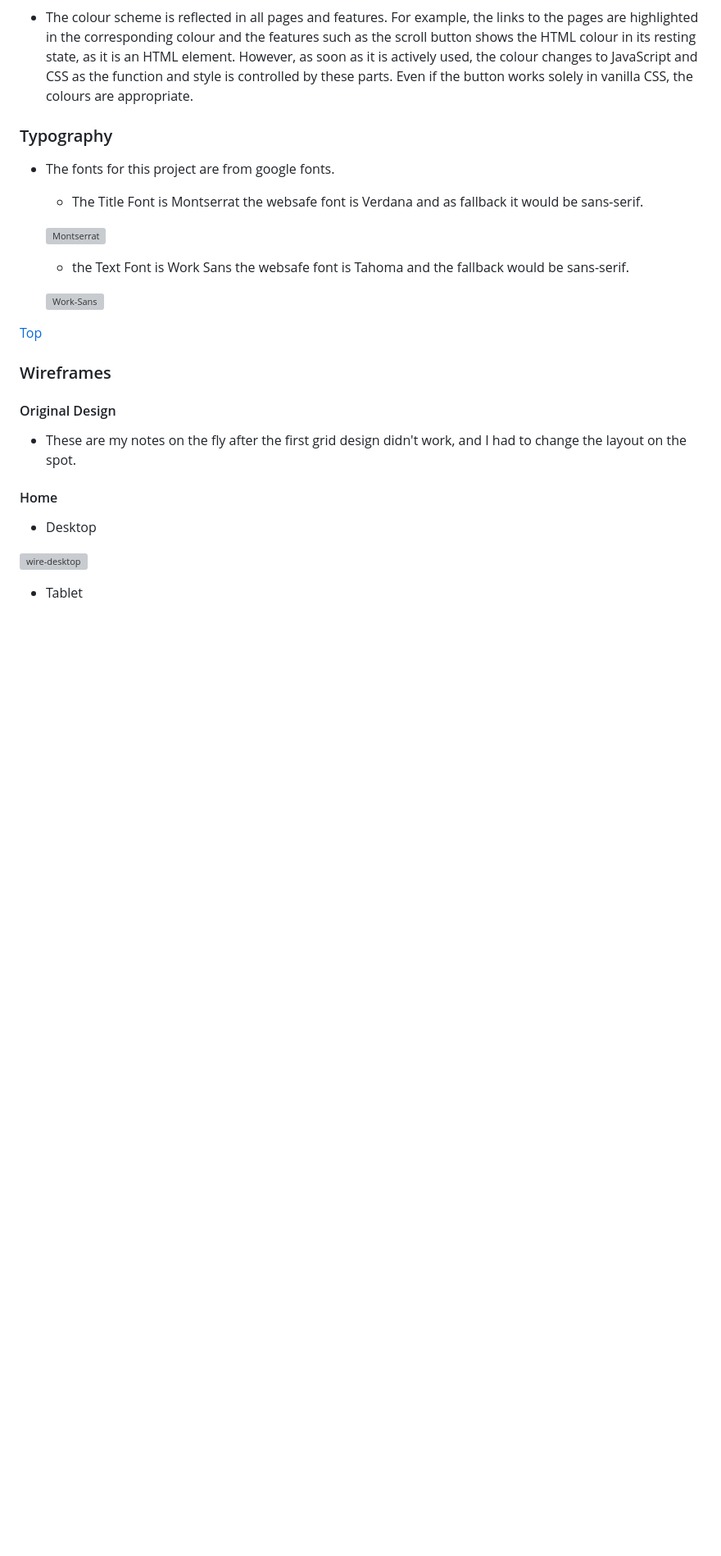
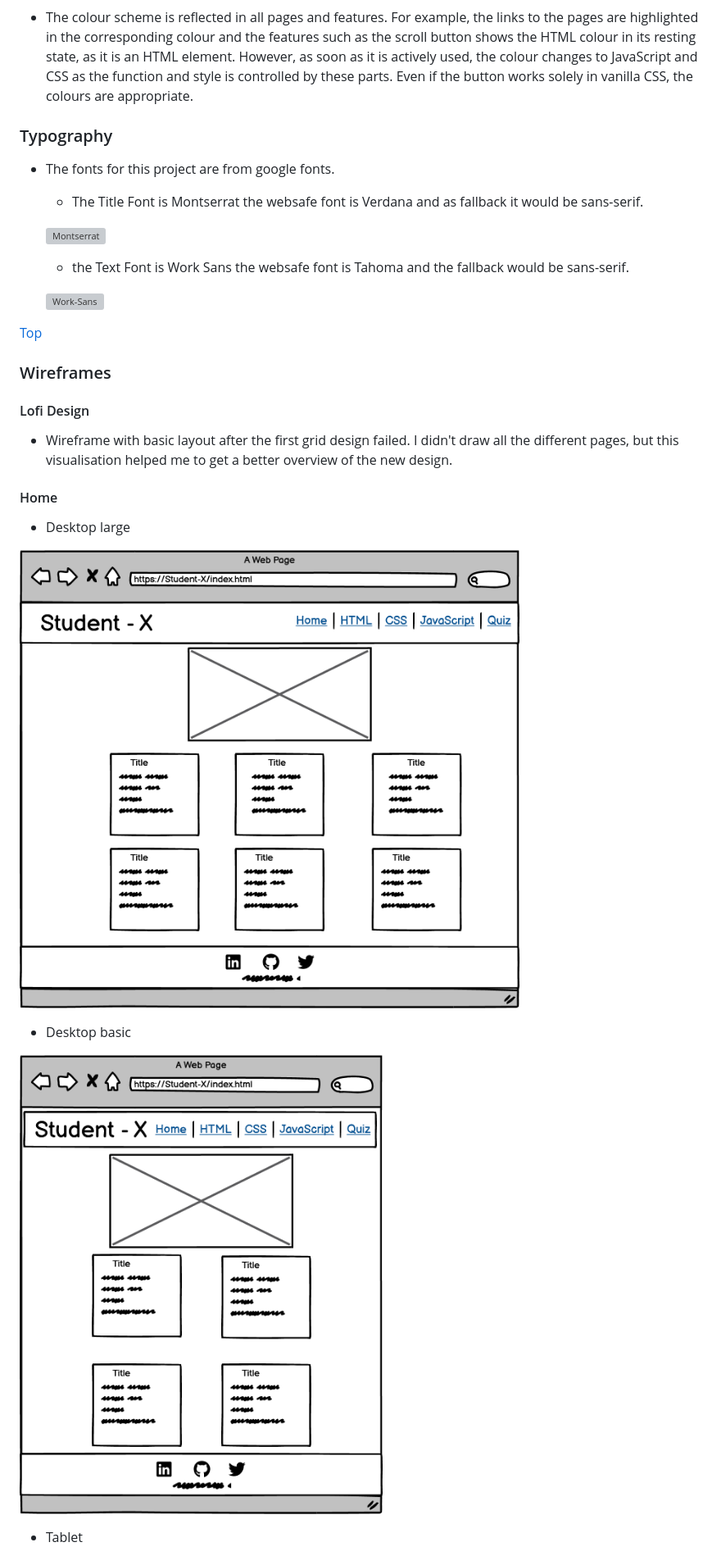
Before and after one commit to Lorenz-127/Student-X, a Markdown page: README.md, the part around the change printed below. Shown: that part at 82% size. GitHub-like rendering; pictures changed too: assets/feature-img/wire-desktop-bq.png (added), assets/feature-img/wire-desktop-s-bq.png (added); blank space fills up the shorter version; grey boxes are pictures that could not be loaded.

Commit message:
docs: update readme last commit (hopefully)

```diff
--- a/README.md
+++ b/README.md
@@ -121,14 +121,18 @@ The project aims to encourage individuals in the 45+ age group to explore the fi
 
 ### Wireframes
 
-#### Original Design
+#### Lofi Design
 
-- These are my notes on the fly after the first grid design didn't work, and I had to change the layout on the spot.
+- Wireframe with basic layout after the first grid design failed. I didn't draw all the different pages, but this visualisation helped me to get a better overview of the new design.
 
 #### Home
-- Desktop
+- Desktop large
 
-![wire-desktop](assets/feature-img/wire-desktop.png)
+![wire-desktop-large](assets/feature-img/wire-desktop-bq.png)
+
+- Desktop basic
+
+![wire-desktop-basic](assets/feature-img/wire-desktop-s-bq.png)
 
 - Tablet
 
```
Also changed, not shown: other parts of README.md (+2 -3 lines), assets/feature-img/wire-mobile-bq.png (added), assets/feature-img/wire-tablet-bq.png (added).
